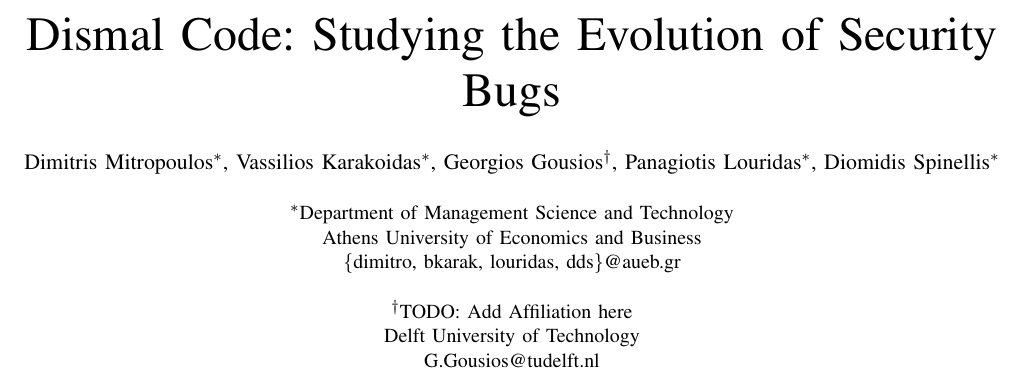
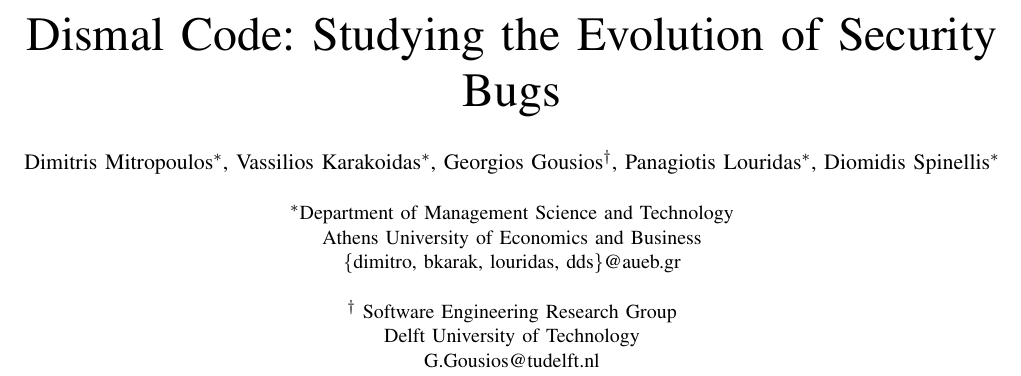
Before and after one commit to bkarak/evol_security_publication_2012, a LaTeX paper (docs/msr.tex): part of page 1 of 6, cut so that both start at the same text. Compiled offline with pdfLaTeX.

Commit message:
added gousiosg affiliation

```diff
--- a/docs/msr.tex
+++ b/docs/msr.tex
@@ -15,7 +15,8 @@
 \IEEEauthorblockA{\IEEEauthorrefmark{1}Department of Management Science and Technology\\
 Athens University of Economics and Business\\
 \{dimitro, bkarak, louridas, dds\}@aueb.gr}\\
-\IEEEauthorblockA{\IEEEauthorrefmark{2}TODO: Add Affiliation here\\
+\IEEEauthorblockA{\IEEEauthorrefmark{2}
+Software Engineering Research Group\\
 Delft University of Technology\\
 G.Gousios@tudelft.nl}}
 
```
